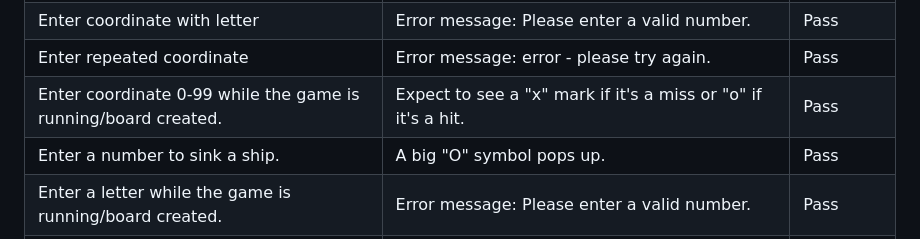
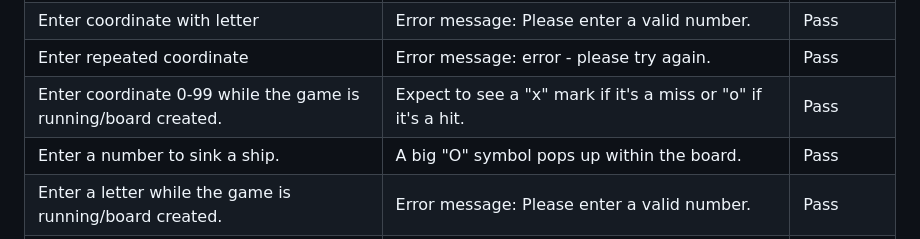
Before and after one commit to ThomasOttosson/car-gamethomas, a Markdown page: README.md, the part around the change. Rendered like a GitHub page.

Commit message:
readme test 2

```diff
--- a/README.md
+++ b/README.md
@@ -76,7 +76,7 @@
 | Enter coordinate with letter               | Error message: Please enter a valid number.             | Pass |
 | Enter repeated coordinate                  | Error message: error - please try again.                | Pass |
 | Enter coordinate 0-99 while the game is running/board created. | Expect to see a "x" mark if it's a miss or "o" if it's a hit. | Pass |
-| Enter a number to sink a ship.         | A big "O" symbol pops up.                           | Pass |
+| Enter a number to sink a ship.         | A big "O" symbol pops up within the board.                           | Pass |
 | Enter a letter while the game is running/board created. | Error message: Please enter a valid number.             | Pass |
 | Enter repeated coordinate while the game is running. | Error message: incorrect number, used before.           | Pass |
 | Last shot is done from either computer or user. | Stops the game and announces the winner.               | Pass |
```
